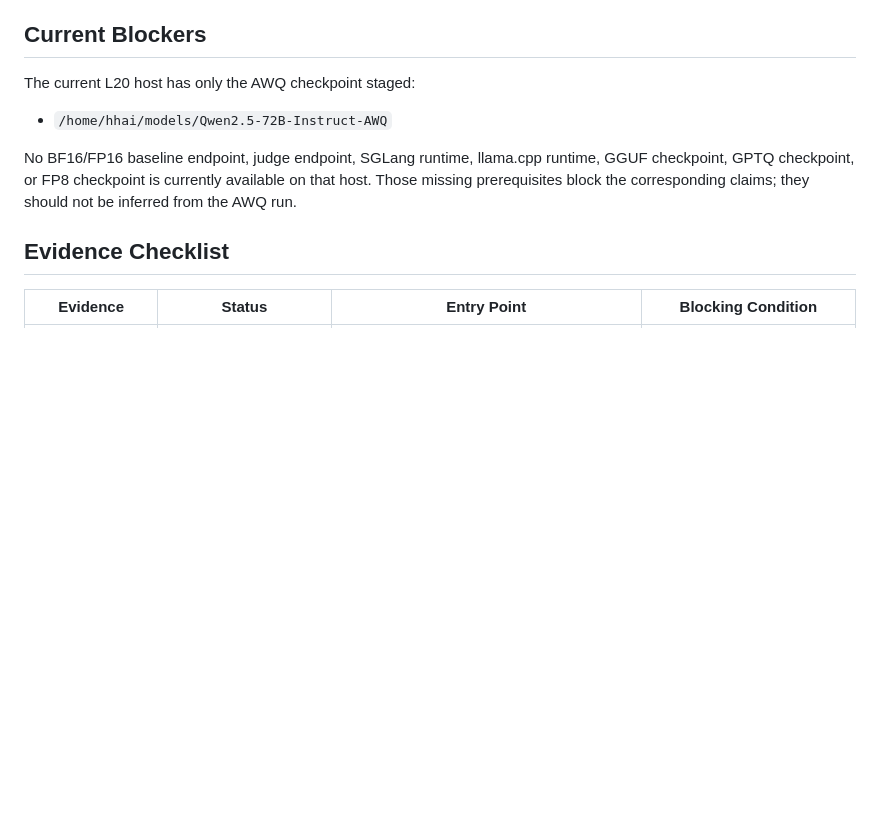
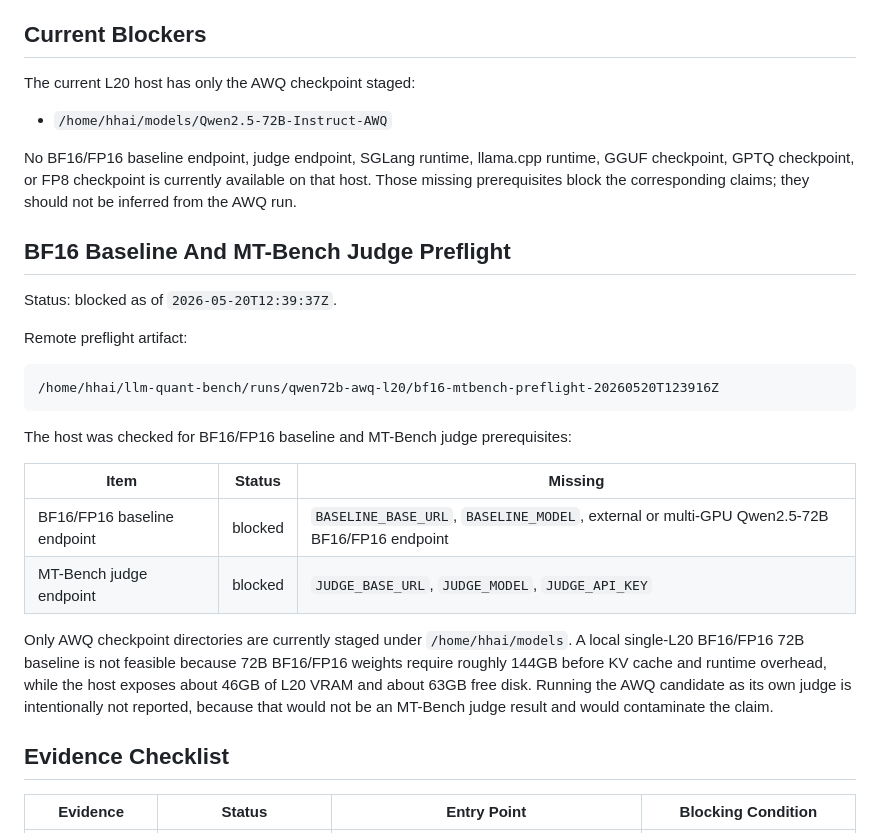
Before and after one commit to Kevin-Li-2025/llm-quant-bench, a Markdown page: docs/strict-experiment-suite.md, the part around the change. Drawn GitHub-style; blank space fills up the shorter version.

````diff
--- a/docs/strict-experiment-suite.md
+++ b/docs/strict-experiment-suite.md
@@ -13,6 +13,30 @@ No BF16/FP16 baseline endpoint, judge endpoint, SGLang runtime, llama.cpp
 runtime, GGUF checkpoint, GPTQ checkpoint, or FP8 checkpoint is currently
 available on that host. Those missing prerequisites block the corresponding
 claims; they should not be inferred from the AWQ run.
+
+## BF16 Baseline And MT-Bench Judge Preflight
+
+Status: blocked as of `2026-05-20T12:39:37Z`.
+
+Remote preflight artifact:
+
+```text
+/home/hhai/llm-quant-bench/runs/qwen72b-awq-l20/bf16-mtbench-preflight-20260520T123916Z
+```
+
+The host was checked for BF16/FP16 baseline and MT-Bench judge prerequisites:
+
+| Item | Status | Missing |
+|---|---|---|
+| BF16/FP16 baseline endpoint | blocked | `BASELINE_BASE_URL`, `BASELINE_MODEL`, external or multi-GPU Qwen2.5-72B BF16/FP16 endpoint |
+| MT-Bench judge endpoint | blocked | `JUDGE_BASE_URL`, `JUDGE_MODEL`, `JUDGE_API_KEY` |
+
+Only AWQ checkpoint directories are currently staged under `/home/hhai/models`.
+A local single-L20 BF16/FP16 72B baseline is not feasible because 72B BF16/FP16
+weights require roughly 144GB before KV cache and runtime overhead, while the
+host exposes about 46GB of L20 VRAM and about 63GB free disk. Running the AWQ
+candidate as its own judge is intentionally not reported, because that would not
+be an MT-Bench judge result and would contaminate the claim.
 
 ## Evidence Checklist
 
````
Also changed, not shown: README.md (+7 -0 lines), docs/research-experiment-plan.md (+1 -0 lines).
